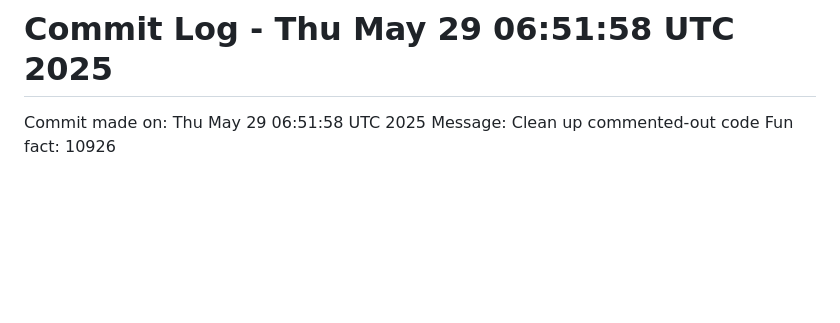
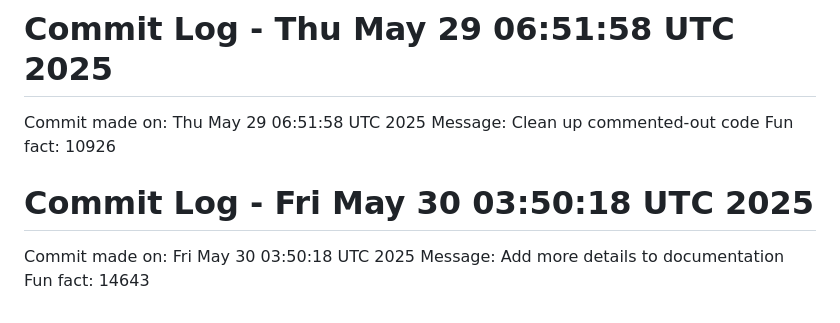
Before and after one commit to Kings-man-6969/Projects_6009, a Markdown page: NOTES.md, the part around the change. Drawn GitHub-style; blank space fills up the shorter version.

Commit message:
Random commit - Add more details to documentation

```diff
--- a/NOTES.md
+++ b/NOTES.md
@@ -102,3 +102,7 @@ Fun fact: 3735
 Commit made on: Thu May 29 06:51:58 UTC 2025
 Message: Clean up commented-out code
 Fun fact: 10926
+# Commit Log - Fri May 30 03:50:18 UTC 2025
+Commit made on: Fri May 30 03:50:18 UTC 2025
+Message: Add more details to documentation
+Fun fact: 14643
```
